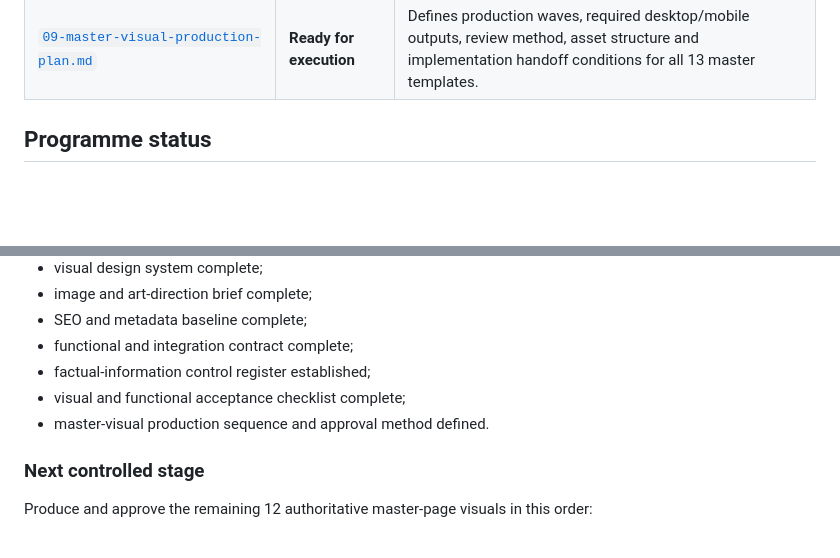
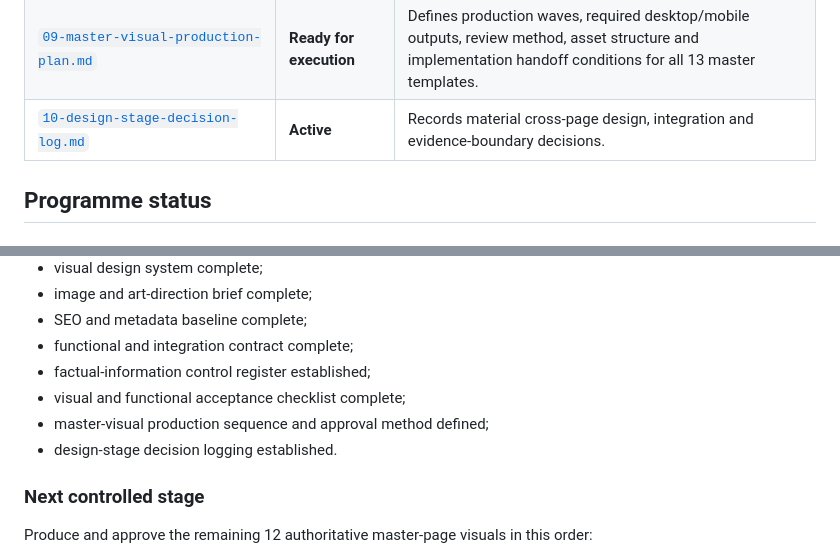
Before and after one commit to tafari3/techgrity-website, a Markdown page: docs/README.md, 2 parts joined by grey strips. GitHub-like rendering; blank space fills up the shorter version.

Commit message:
Add design decision log

```diff
--- a/docs/README.md
+++ b/docs/README.md
@@ -16,6 +16,7 @@ This directory is the authoritative source of truth for the Techgrity Systems co
 | [`07-factual-information-register.md`](07-factual-information-register.md) | **Active control register** | Records confirmed, provisional, blocked, omitted and future facts and controls all public claims. |
 | [`08-visual-functional-acceptance-checklist.md`](08-visual-functional-acceptance-checklist.md) | **Baseline complete** | Defines evidence required for master visuals, implementation, accessibility, forms, SEO, security, performance and production commissioning. |
 | [`09-master-visual-production-plan.md`](09-master-visual-production-plan.md) | **Ready for execution** | Defines production waves, required desktop/mobile outputs, review method, asset structure and implementation handoff conditions for all 13 master templates. |
+| [`10-design-stage-decision-log.md`](10-design-stage-decision-log.md) | **Active** | Records material cross-page design, integration and evidence-boundary decisions. |
 
 ## Programme status
 
@@ -31,7 +32,8 @@ This directory is the authoritative source of truth for the Techgrity Systems co
 - functional and integration contract complete;
 - factual-information control register established;
 - visual and functional acceptance checklist complete;
-- master-visual production sequence and approval method defined.
+- master-visual production sequence and approval method defined;
+- design-stage decision logging established.
 
 ### Next controlled stage
 
```
